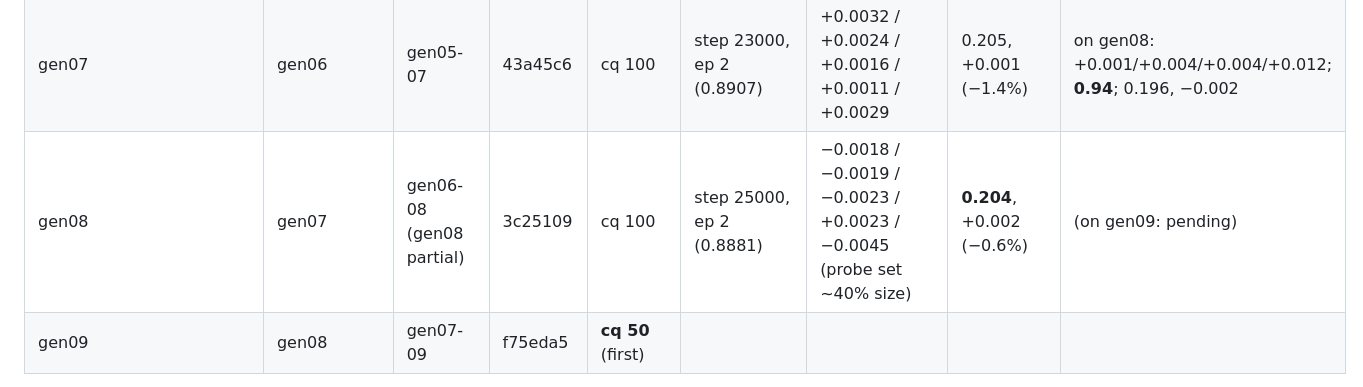
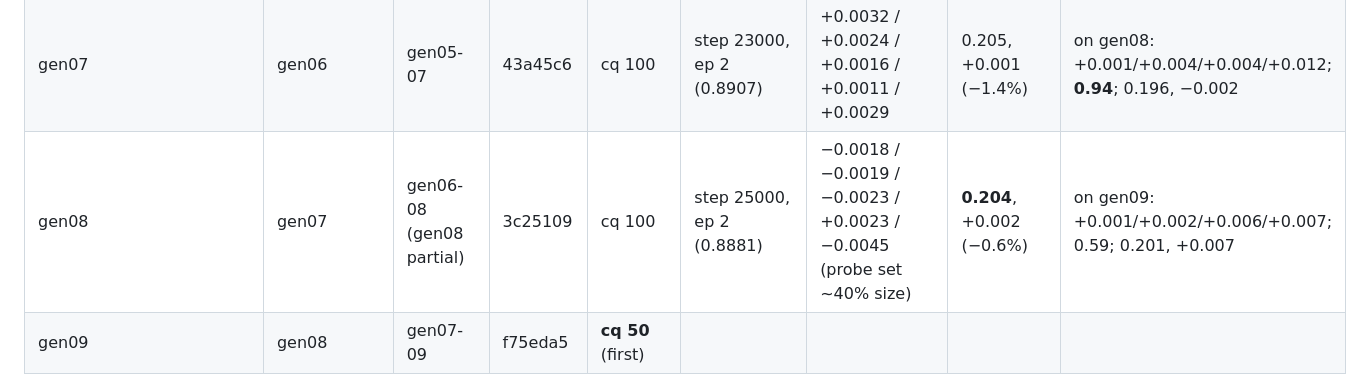
Before and after one commit to bermell/botbowl_rust, a Markdown page: registry/NETS.md, the part around the change. Drawn GitHub-style.

Commit message:
docs(registry): gen08's net check on gen09
Co-Authored-By: Claude Opus 5.5 <noreply@anthropic.com>
Claude-Session: https://claude.ai/code/session_01ERQtDLPogZgJDYPx5ZBLhL

```diff
--- a/registry/NETS.md
+++ b/registry/NETS.md
@@ -40,7 +40,7 @@ shards 4, 7; samples with fewer than two children dropped from gen04's training
 | gen05 | gen04 | gen03-05 | 407b335 | cq 100 | step 25000, ep 2 (0.9066) | +0.0022 / +0.0013 / −0.0003 / +0.0003 / −0.0048 | 0.206, +0.004 (−1.2%) | on gen06: +0.002/+0.004/+0.004/+0.010; 0.75; 0.223, +0.014 |
 | gen06 | gen05 | gen04-06 | 43a45c6 | cq 100 | step 18000, ep 1 (0.8995) | +0.0042 / +0.0021 / +0.0031 / −0.0000 / −0.0052 | 0.208, +0.016 (+0.7%, flat) | on gen07: +0.001/+0.003/+0.010/+0.017; 0.64; 0.218, +0.044 |
 | gen07 | gen06 | gen05-07 | 43a45c6 | cq 100 | step 23000, ep 2 (0.8907) | +0.0032 / +0.0024 / +0.0016 / +0.0011 / +0.0029 | 0.205, +0.001 (−1.4%) | on gen08: +0.001/+0.004/+0.004/+0.012; **0.94**; 0.196, −0.002 |
-| gen08 | gen07 | gen06-08 (gen08 partial) | 3c25109 | cq 100 | step 25000, ep 2 (0.8881) | −0.0018 / −0.0019 / −0.0023 / +0.0023 / −0.0045 (probe set ~40% size) | **0.204**, +0.002 (−0.6%) | (on gen09: pending) |
+| gen08 | gen07 | gen06-08 (gen08 partial) | 3c25109 | cq 100 | step 25000, ep 2 (0.8881) | −0.0018 / −0.0019 / −0.0023 / +0.0023 / −0.0045 (probe set ~40% size) | **0.204**, +0.002 (−0.6%) | on gen09: +0.001/+0.002/+0.006/+0.007; 0.59; 0.201, +0.007 |
 | gen09 | gen08 | gen07-09 | f75eda5 | **cq 50** (first) | | | | |
 
 Match results for these nets (drives vs the anchor at gen03 and gen06; policy-only lineage) are in
```
